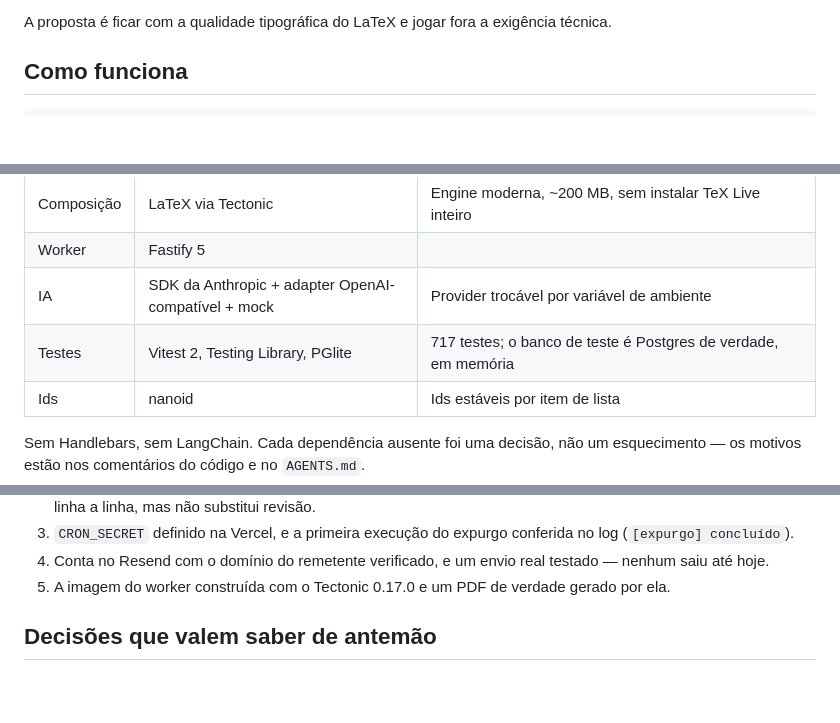
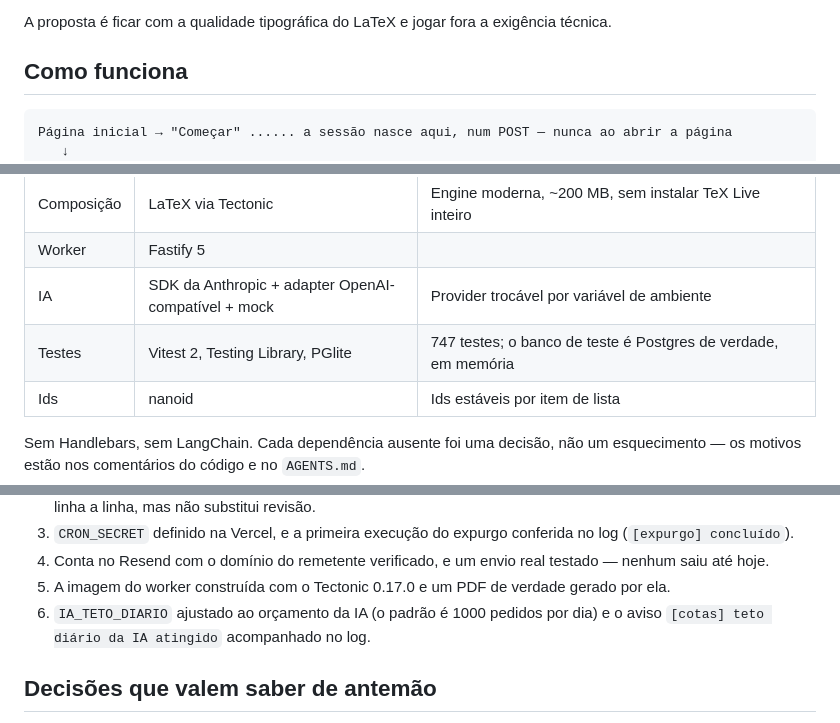
Before and after one commit to tmvinicius/cv-express, a Markdown page: README.md, 3 parts joined by grey strips. Drawn GitHub-style; blank space fills up the shorter version.

````diff
--- a/README.md
+++ b/README.md
@@ -21,6 +21,8 @@ exigência técnica.
 ## Como funciona
 
 ```
+Página inicial → "Começar" ...... a sessão nasce aqui, num POST — nunca ao abrir a página
+   ↓
 Formulário (6 etapas de dados)
    ↓  autosave com debounce, via Server Action
 CvData ......................... JSON canônico, validado por Zod, salvo no Postgres
@@ -52,7 +54,7 @@ estava no formulário", porque o usuário nunca edita LaTeX.
 | Composição     | LaTeX via Tectonic                    | Engine moderna, ~200 MB, sem instalar TeX Live inteiro            |
 | Worker         | Fastify 5                             |                                                                   |
 | IA             | SDK da Anthropic + adapter OpenAI-compatível + mock | Provider trocável por variável de ambiente          |
-| Testes         | Vitest 2, Testing Library, PGlite     | 717 testes; o banco de teste é Postgres de verdade, em memória    |
+| Testes         | Vitest 2, Testing Library, PGlite     | 747 testes; o banco de teste é Postgres de verdade, em memória    |
 | Ids            | nanoid                                | Ids estáveis por item de lista                                    |
 
 Sem Handlebars, sem LangChain. Cada dependência ausente foi uma decisão, não um
@@ -301,6 +330,8 @@ O código da V1 está completo. O que falta é configuração e conferência:
    testado — nenhum saiu até hoje.
 5. A imagem do worker construída com o Tectonic 0.17.0 e um PDF de verdade
    gerado por ela.
+6. `IA_TETO_DIARIO` ajustado ao orçamento da IA (o padrão é 1000 pedidos por
+   dia) e o aviso `[cotas] teto diário da IA atingido` acompanhado no log.
 
 ## Decisões que valem saber de antemão
 
````
Also changed, not shown: other parts of README.md (+32 -5 lines), AGENTS.md (+26 -2 lines).
